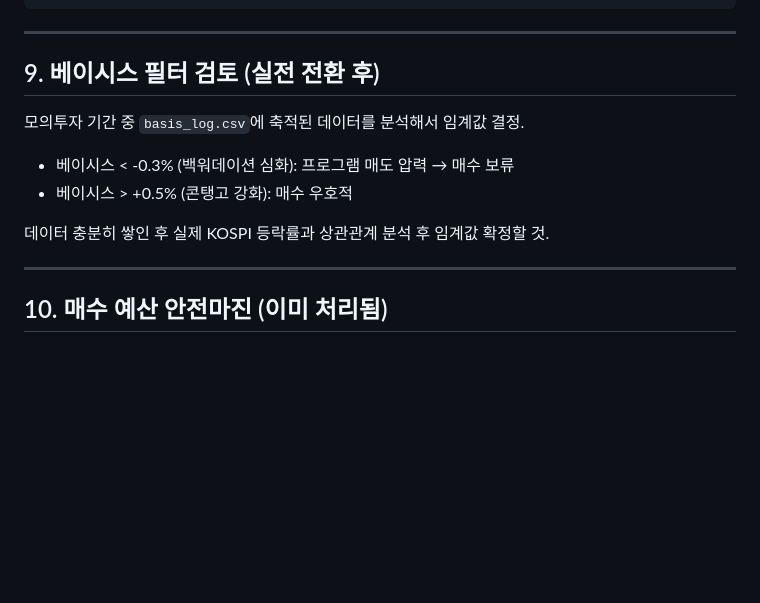
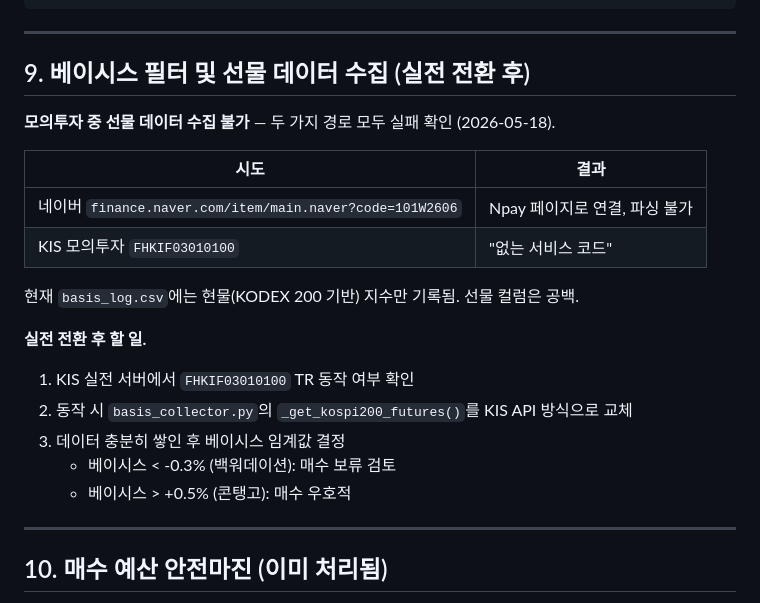
Before and after one commit to johnsonelectricoperations-ux/stock_new, a Markdown page: real_trading_transition.md, the part around the change. GitHub-like rendering; blank space fills up the shorter version.

Commit message:
실전 전환 가이드 — 선물 데이터 수집 한계 명시
모의투자 중 Naver 스크래핑, KIS 모의 API 모두
선물 데이터 수집 불가 확인 (2026-05-18).
실전 서버 전환 후 KIS API 방식으로 교체 예정.

https://claude.ai/code/session_012SFDYrgfV2CAfsYi63qWmo

```diff
--- a/real_trading_transition.md
+++ b/real_trading_transition.md
@@ -210,14 +210,23 @@ if _is_expiry_day():
 
 ---
 
-## 9. 베이시스 필터 검토 (실전 전환 후)
+## 9. 베이시스 필터 및 선물 데이터 수집 (실전 전환 후)
 
-모의투자 기간 중 `basis_log.csv`에 축적된 데이터를 분석해서 임계값 결정.
+**모의투자 중 선물 데이터 수집 불가** — 두 가지 경로 모두 실패 확인 (2026-05-18).
 
-- 베이시스 < -0.3% (백워데이션 심화): 프로그램 매도 압력 → 매수 보류
-- 베이시스 > +0.5% (콘탱고 강화): 매수 우호적
+| 시도 | 결과 |
+|------|------|
+| 네이버 `finance.naver.com/item/main.naver?code=101W2606` | Npay 페이지로 연결, 파싱 불가 |
+| KIS 모의투자 `FHKIF03010100` | "없는 서비스 코드" |
 
-데이터 충분히 쌓인 후 실제 KOSPI 등락률과 상관관계 분석 후 임계값 확정할 것.
+현재 `basis_log.csv`에는 현물(KODEX 200 기반) 지수만 기록됨. 선물 컬럼은 공백.
+
+**실전 전환 후 할 일.**
+1. KIS 실전 서버에서 `FHKIF03010100` TR 동작 여부 확인
+2. 동작 시 `basis_collector.py`의 `_get_kospi200_futures()`를 KIS API 방식으로 교체
+3. 데이터 충분히 쌓인 후 베이시스 임계값 결정
+   - 베이시스 < -0.3% (백워데이션): 매수 보류 검토
+   - 베이시스 > +0.5% (콘탱고): 매수 우호적
 
 ---
 
```
